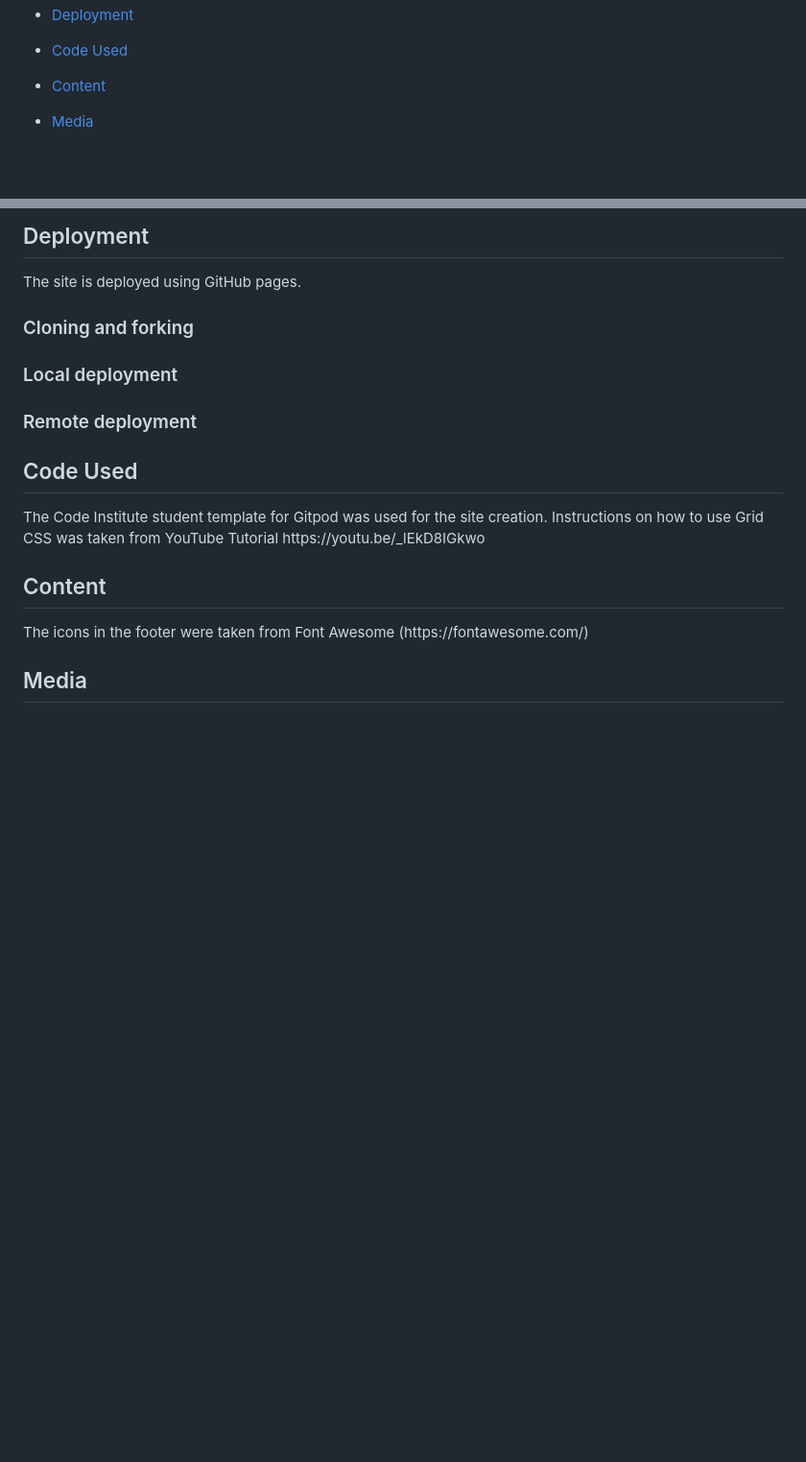
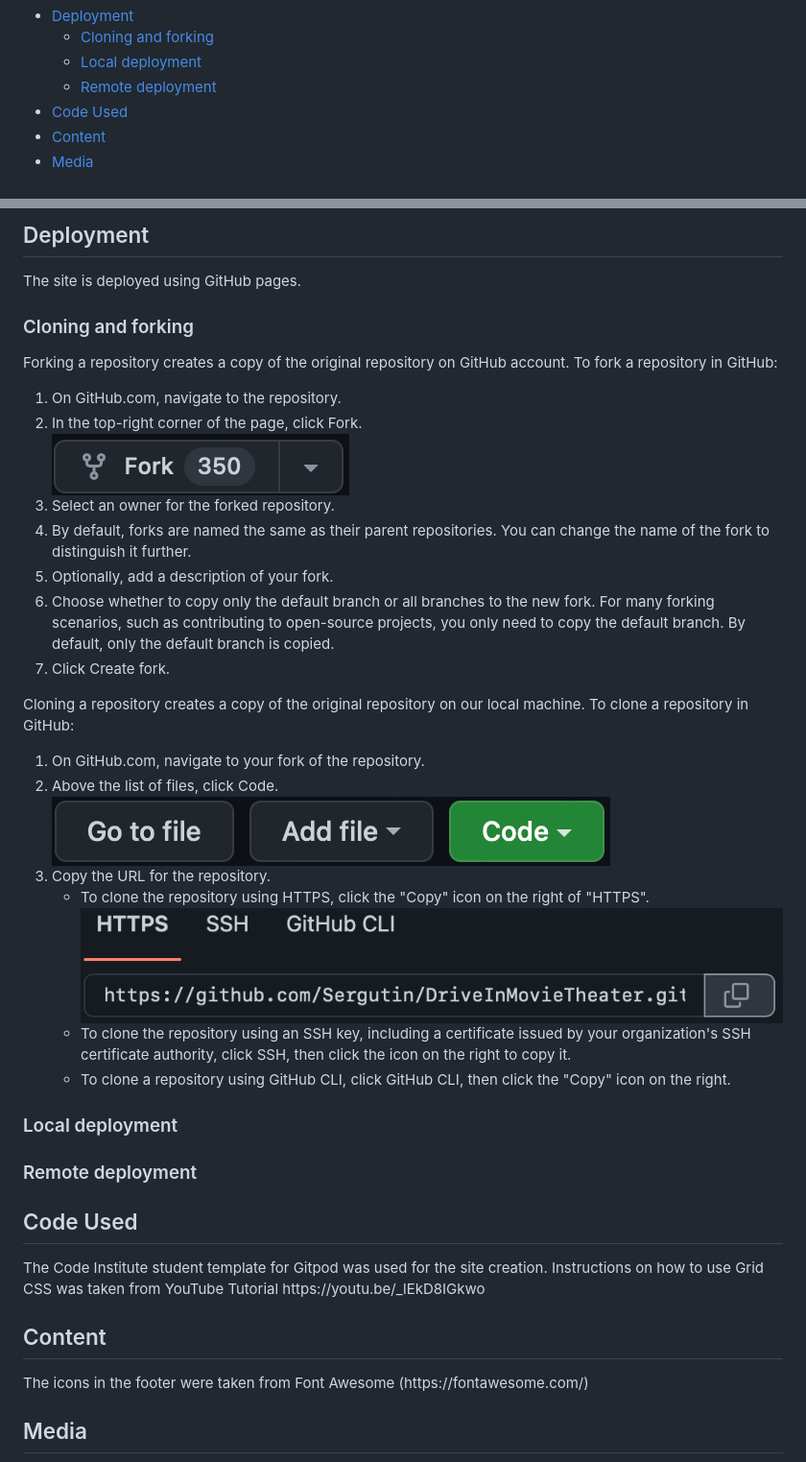
Before and after one commit to Sergutin/DriveInMovieTheater, a Markdown page: README.md, 2 parts joined by grey strips. Shown: that part at 96% size. GitHub-like rendering; pictures changed too: assets/images-readme/clonehttps.jpg (added), assets/images-readme/code.jpg (added), assets/images-readme/fork.jpg (added); blank space fills up the shorter version.

Commit message:
Add deployment subsection - cloning and forking and screenshots

```diff
--- a/README.md
+++ b/README.md
@@ -27,7 +27,9 @@ Through this website people can get interested in the service we offer and visit
   * [Fixed Bugs](#fixed-bugs)
   * [Unfixed Bugs](#unfixed-bugs)
 * [Deployment](#deployment)
-
+  * [Cloning and forking](#cloning-and-forking)
+  * [Local deployment](#local-deployment)
+  * [Remote deployment](#remote-deployment)
 * [Code Used](#code-used)
 * [Content](#content)
 * [Media](#media)
@@ -156,6 +158,34 @@ It also invites the users to say hello on social medias, and shows how to find u
 <p>The site is deployed using GitHub pages.</p>
 
   ### Cloning and forking
+<p>Forking a repository creates a copy of the original repository on GitHub account.
+To fork a repository in GitHub:</p>
+<ol>
+<li>On GitHub.com, navigate to the repository.</li>
+<li>In the top-right corner of the page, click Fork.</li>
+<img src="assets/images-readme/fork.jpg">
+<li>Select an owner for the forked repository.</li>
+<li>By default, forks are named the same as their parent repositories. You can change the name of the fork to distinguish it further.</li>
+<li>Optionally, add a description of your fork.</li>
+<li>Choose whether to copy only the default branch or all branches to the new fork. For many forking scenarios, such as contributing to open-source projects, you only need to copy the default branch. By default, only the default branch is copied.</li>
+<li>Click Create fork.</li>
+</ol>
+
+<p>Cloning a repository creates a copy of the original repository on our local machine.
+To clone a repository in GitHub:</p>
+<ol>
+<li>On GitHub.com, navigate to your fork of the repository.</li>
+<li>Above the list of files, click  Code.</li>
+<img src="assets/images-readme/code.jpg">
+<li>Copy the URL for the repository.</li>
+<ul>
+    <li>To clone the repository using HTTPS, click the "Copy" icon on the right of "HTTPS".</li>
+<img src="assets/images-readme/clonehttps.jpg">
+<li>To clone the repository using an SSH key, including a certificate issued by your organization's SSH certificate authority, click SSH, then click the icon on the right to copy it.</li>
+  <li>To clone a repository using GitHub CLI, click GitHub CLI, then click the "Copy" icon on the right.</li>
+</ul>
+</ol>
+
 
   ### Local deployment
 
```
